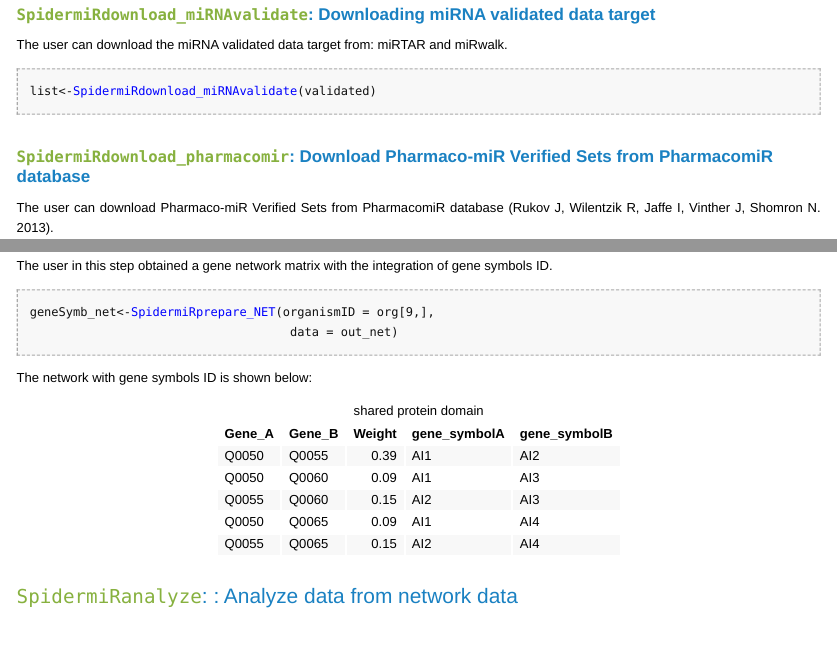
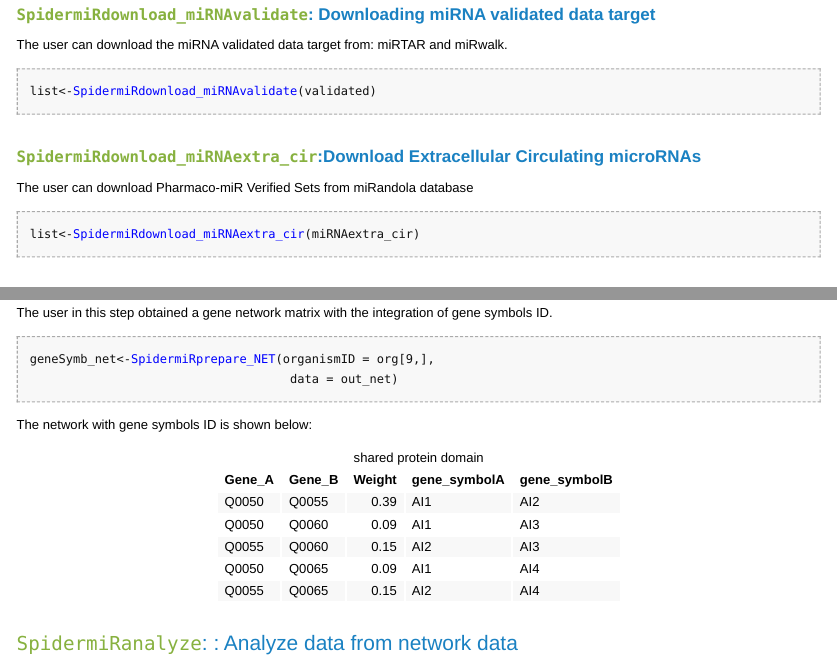
Before and after one commit to claudiacava/SpidermiR-1, an R Markdown document (vignettes/SpidermiR.Rmd): the page in a window 1100 px wide, from 6610 px down before the commit and from 6630 px down after it, so that both start at the same text, and a second part further down, joined at a grey line. The pictures show the output file vignettes/SpidermiR.html that the author committed with the source, opened offline; long lines of code are wrapped.

Commit message:
bug fixes SpidermiRdownload_miRNAextra_cir
git-svn-id: https://hedgehog.fhcrc.org/bioconductor/branches/RELEASE_3_3/madman/Rpacks/SpidermiR@117772 bc3139a8-67e5-0310-9ffc-ced21a209358

````diff
--- a/vignettes/SpidermiR.Rmd
+++ b/vignettes/SpidermiR.Rmd
@@ -229,6 +229,14 @@ The user can download the miRNA validated data target from: miRTAR and miRwalk.
 
 ```{r, eval = FALSE}
 list<-SpidermiRdownload_miRNAvalidate(validated)
+```
+
+
+## `SpidermiRdownload_miRNAextra_cir`:Download Extracellular Circulating microRNAs
+The user can download Pharmaco-miR Verified Sets from miRandola database
+
+```{r, eval = FALSE}
+list<-SpidermiRdownload_miRNAextra_cir(miRNAextra_cir)
 ```
 
 
````
Also changed, not shown: R/SpidermiRdownload.R (+16 -0 lines), vignettes/SpidermiR.html, 3 other files.
